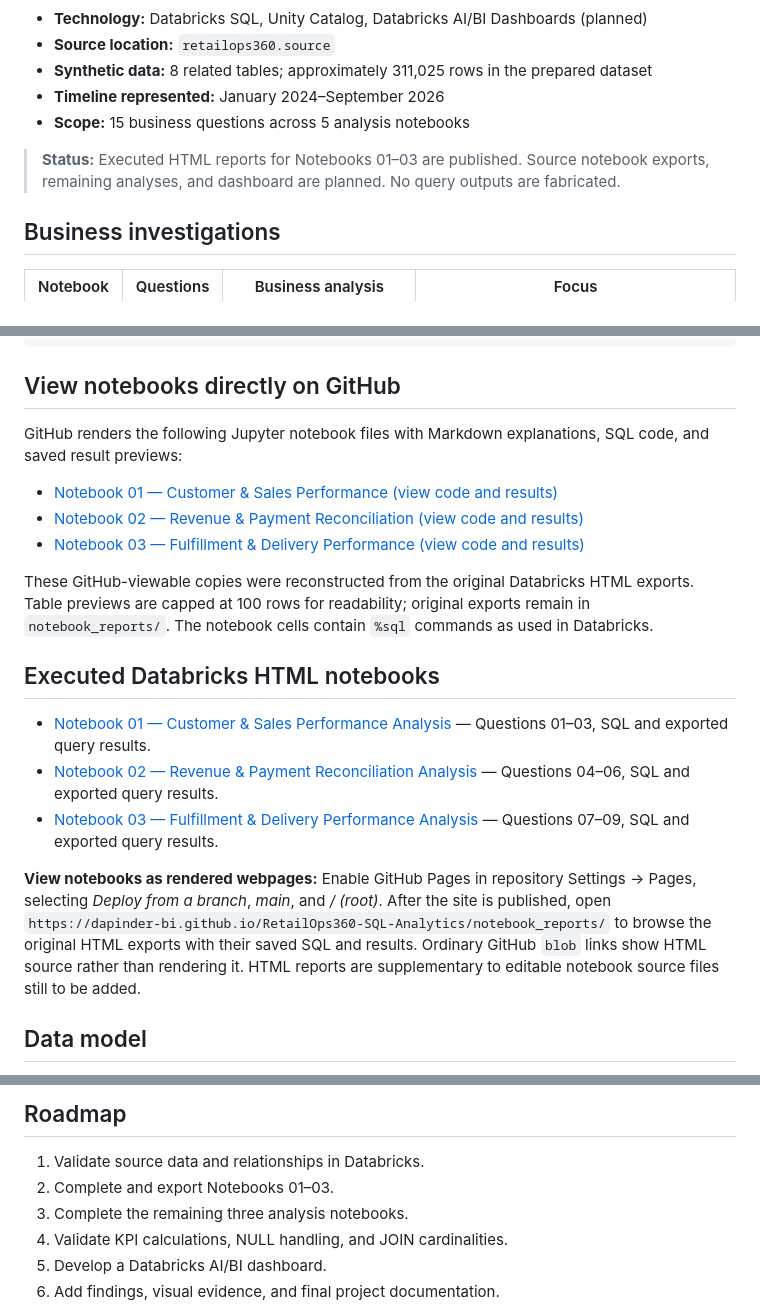
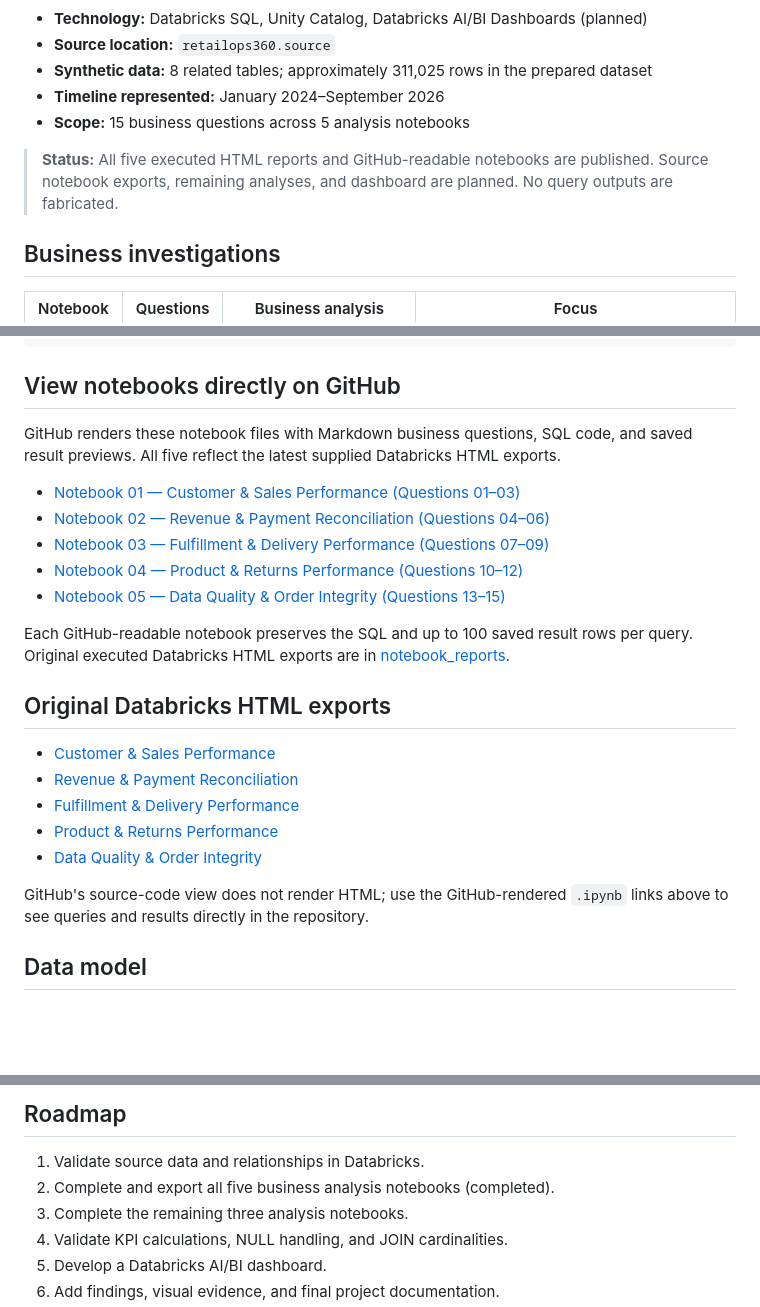
Before and after one commit to Dapinder-BI/RetailOps360-SQL-Analytics, a Markdown page: README.md, 3 parts joined by grey strips. Rendered like a GitHub page; blank space fills up the shorter version.

Commit message:
Link all five revised SQL notebooks and original executed exports

```diff
--- a/README.md
+++ b/README.md
@@ -12,7 +12,7 @@ RetailOps 360 uses a synthetic, relational e-commerce dataset to explore practic
 - **Timeline represented:** January 2024–September 2026
 - **Scope:** 15 business questions across 5 analysis notebooks
 
-> **Status:** Executed HTML reports for Notebooks 01–03 are published. Source notebook exports, remaining analyses, and dashboard are planned. No query outputs are fabricated.
+> **Status:** All five executed HTML reports and GitHub-readable notebooks are published. Source notebook exports, remaining analyses, and dashboard are planned. No query outputs are fabricated.
 
 ## Business investigations
 
@@ -43,21 +43,25 @@ RetailOps360-SQL-Analytics/
 
 ## View notebooks directly on GitHub
 
-GitHub renders the following Jupyter notebook files with Markdown explanations, SQL code, and saved result previews:
+GitHub renders these notebook files with Markdown business questions, SQL code, and saved result previews. All five reflect the latest supplied Databricks HTML exports.
 
-- [Notebook 01 — Customer & Sales Performance (view code and results)](notebooks/01_Customer_Sales_Performance_Analysis.ipynb)
-- [Notebook 02 — Revenue & Payment Reconciliation (view code and results)](notebooks/02_Revenue_Payment_Reconciliation_Analysis.ipynb)
-- [Notebook 03 — Fulfillment & Delivery Performance (view code and results)](notebooks/03_Fulfillment_Delivery_Performance_Analysis.ipynb)
+- [Notebook 01 — Customer & Sales Performance (Questions 01–03)](notebooks/01_Customer_Sales_Performance_Analysis.ipynb)
+- [Notebook 02 — Revenue & Payment Reconciliation (Questions 04–06)](notebooks/02_Revenue_Payment_Reconciliation_Analysis.ipynb)
+- [Notebook 03 — Fulfillment & Delivery Performance (Questions 07–09)](notebooks/03_Fulfillment_Delivery_Performance_Analysis.ipynb)
+- [Notebook 04 — Product & Returns Performance (Questions 10–12)](notebooks/04_Product_Returns_Performance_Analysis.ipynb)
+- [Notebook 05 — Data Quality & Order Integrity (Questions 13–15)](notebooks/05_Data_Quality_Order_Integrity_Analysis.ipynb)
 
-These GitHub-viewable copies were reconstructed from the original Databricks HTML exports. Table previews are capped at 100 rows for readability; original exports remain in `notebook_reports/`. The notebook cells contain `%sql` commands as used in Databricks.
+Each GitHub-readable notebook preserves the SQL and up to 100 saved result rows per query. Original executed Databricks HTML exports are in [notebook_reports](notebook_reports/).
 
-## Executed Databricks HTML notebooks
+## Original Databricks HTML exports
 
-- [Notebook 01 — Customer & Sales Performance Analysis](notebook_reports/01_Customer_Sales_Performance_Analysis.html) — Questions 01–03, SQL and exported query results.
-- [Notebook 02 — Revenue & Payment Reconciliation Analysis](notebook_reports/02_Revenue_Payment_Reconciliation_Analysis.html) — Questions 04–06, SQL and exported query results.
-- [Notebook 03 — Fulfillment & Delivery Performance Analysis](notebook_reports/03_Fulfillment_Delivery_Performance_Analysis.html) — Questions 07–09, SQL and exported query results.
+- [Customer & Sales Performance](notebook_reports/01_Customer_Sales_Performance_Analysis.html)
+- [Revenue & Payment Reconciliation](notebook_reports/02_Revenue_Payment_Reconciliation_Analysis.html)
+- [Fulfillment & Delivery Performance](notebook_reports/03_Fulfillment_Delivery_Performance_Analysis.html)
+- [Product & Returns Performance](notebook_reports/04_Product_Returns_Performance_Analysis.html)
+- [Data Quality & Order Integrity](notebook_reports/05_Data_Quality_Order_Integrity_Analysis.html)
 
-**View notebooks as rendered webpages:** Enable GitHub Pages in repository Settings → Pages, selecting *Deploy from a branch*, *main*, and */ (root)*. After the site is published, open `https://dapinder-bi.github.io/RetailOps360-SQL-Analytics/notebook_reports/` to browse the original HTML exports with their saved SQL and results. Ordinary GitHub `blob` links show HTML source rather than rendering it. HTML reports are supplementary to editable notebook source files still to be added.
+GitHub's source-code view does not render HTML; use the GitHub-rendered `.ipynb` links above to see queries and results directly in the repository.
 
 ## Data model
 
@@ -74,7 +78,7 @@ Eight tables: `customers`, `customer_addresses`, `products`, `orders`, `order_it
 ## Roadmap
 
 1. Validate source data and relationships in Databricks.
-2. Complete and export Notebooks 01–03.
+2. Complete and export all five business analysis notebooks (completed).
 3. Complete the remaining three analysis notebooks.
 4. Validate KPI calculations, NULL handling, and JOIN cardinalities.
 5. Develop a Databricks AI/BI dashboard.
```
